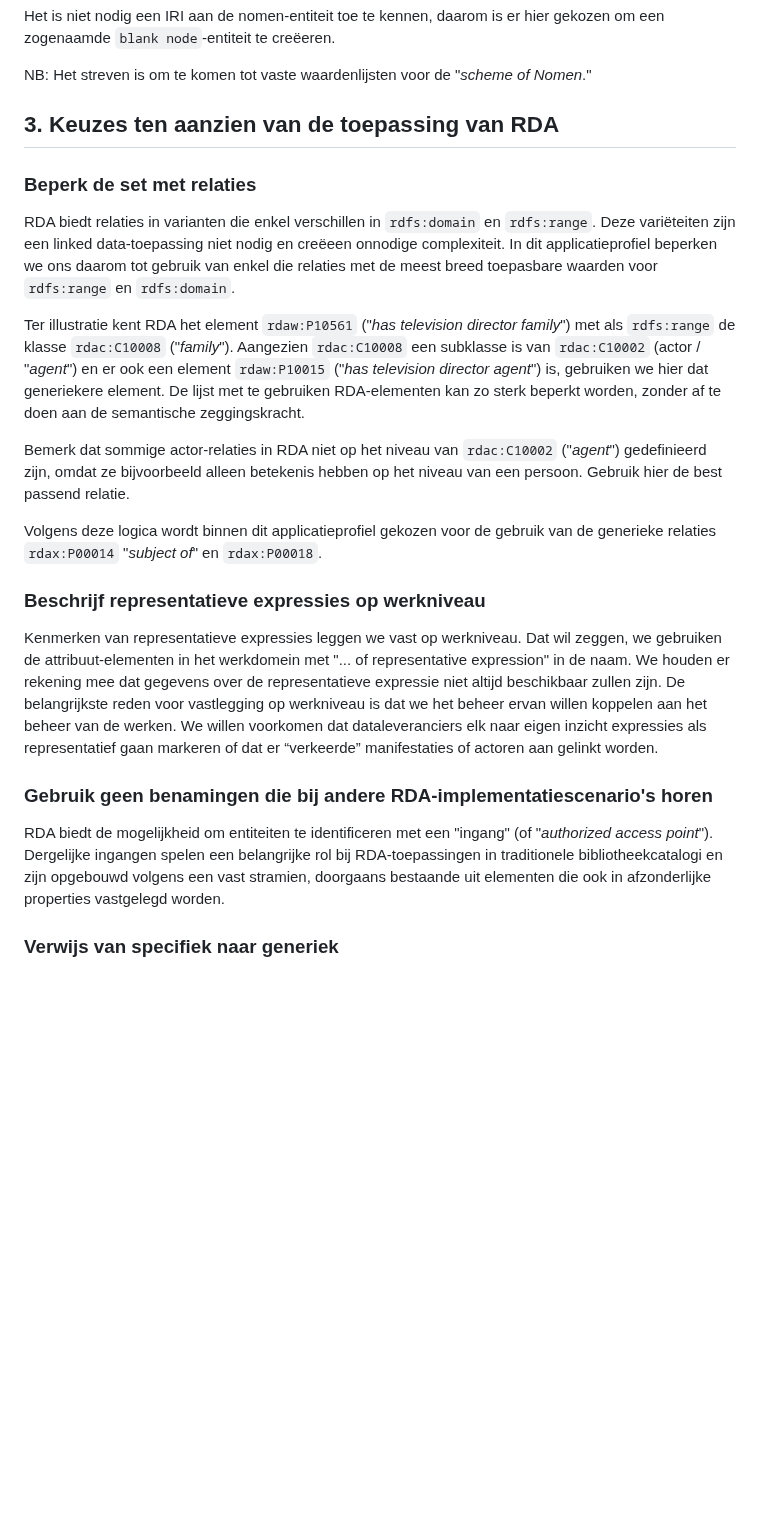
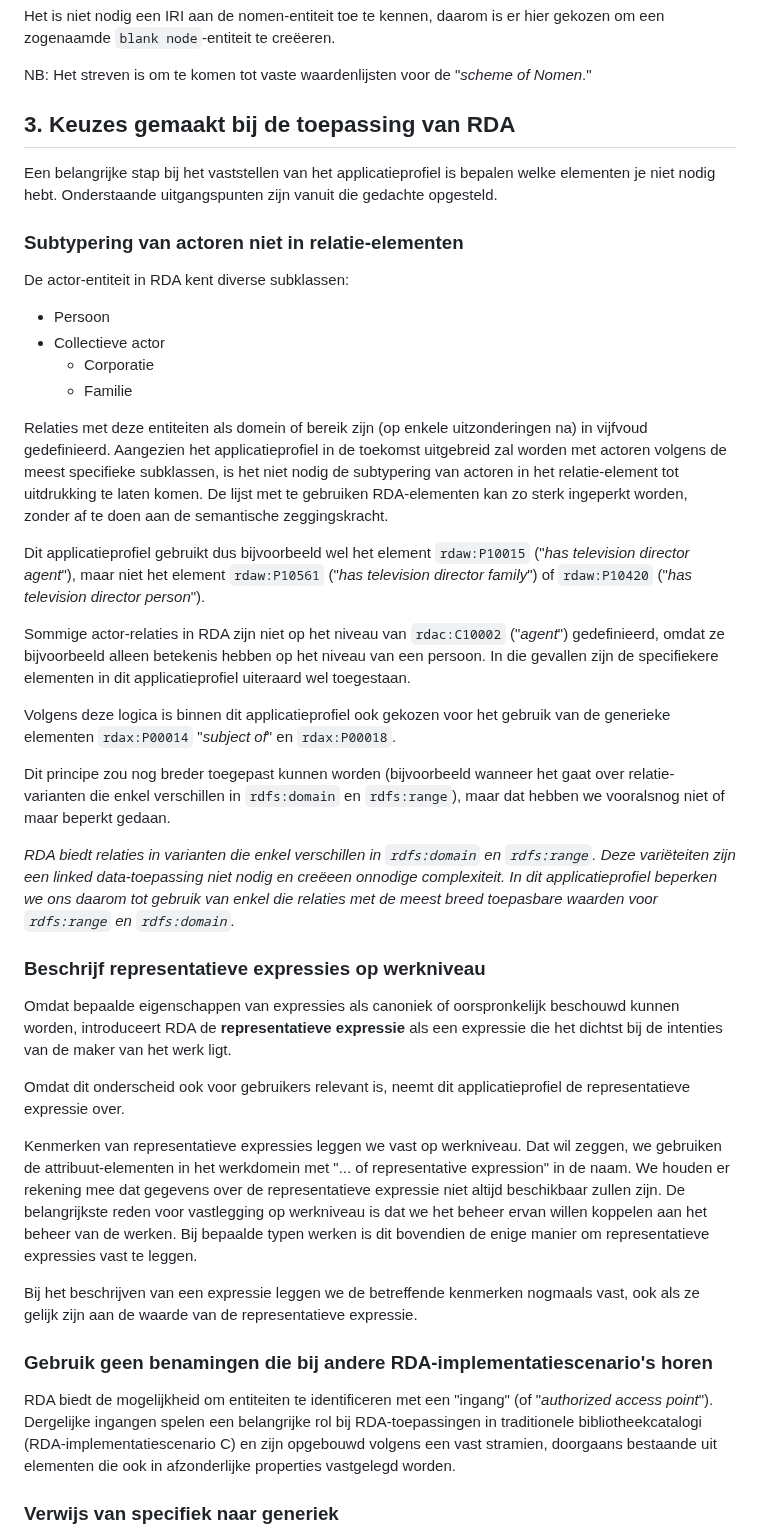
Before and after one commit to PodiumkunstNet/ApplicationProfileRDA, a Markdown page: Principles.md, the part around one of its changes. Rendered like a GitHub page; blank space fills up the shorter version.

```diff
--- a/Principles.md
+++ b/Principles.md
@@ -86,25 +96,43 @@ Het is niet nodig een IRI aan de nomen-entiteit toe te kennen, daarom is er hier
 
 NB: Het streven is om te komen tot vaste waardenlijsten voor de "*scheme of Nomen*."
 
-## 3. Keuzes ten aanzien van de toepassing van RDA
+## 3. Keuzes gemaakt bij de toepassing van RDA
 
-### Beperk de set met relaties
+Een belangrijke stap bij het vaststellen van het applicatieprofiel is bepalen welke elementen je niet nodig hebt. Onderstaande uitgangspunten zijn vanuit die gedachte opgesteld.
 
-RDA biedt relaties in varianten die enkel verschillen in `rdfs:domain` en `rdfs:range`. Deze variëteiten zijn een linked data-toepassing niet nodig en creëeen onnodige complexiteit. In dit applicatieprofiel beperken we ons daarom tot gebruik van enkel die relaties met de meest breed toepasbare waarden voor `rdfs:range` en `rdfs:domain`.
+### Subtypering van actoren niet in relatie-elementen
 
-Ter illustratie kent RDA het element `rdaw:P10561` ("*has television director family*") met als `rdfs:range` de klasse `rdac:C10008` ("*family*"). Aangezien `rdac:C10008` een subklasse is van `rdac:C10002` (actor / "*agent*") en er ook een element `rdaw:P10015` ("*has television director agent*") is, gebruiken we hier dat generiekere element. De lijst met te gebruiken RDA-elementen kan zo sterk beperkt worden, zonder af te doen aan de semantische zeggingskracht.
+De actor-entiteit in RDA kent diverse subklassen:
+* Persoon
+* Collectieve actor
+  * Corporatie
+  * Familie
 
-Bemerk dat sommige actor-relaties in RDA niet op het niveau van `rdac:C10002` ("*agent*") gedefinieerd zijn, omdat ze bijvoorbeeld alleen betekenis hebben op het niveau van een persoon. Gebruik hier de best passend relatie.
+Relaties met deze entiteiten als domein of bereik zijn (op enkele uitzonderingen na) in vijfvoud gedefinieerd. Aangezien het applicatieprofiel in de toekomst uitgebreid zal worden met actoren volgens de meest specifieke subklassen, is het niet nodig de subtypering van actoren in het relatie-element tot uitdrukking te laten komen. De lijst met te gebruiken RDA-elementen kan zo sterk ingeperkt worden, zonder af te doen aan de semantische zeggingskracht.
 
-Volgens deze logica wordt binnen dit applicatieprofiel gekozen voor de gebruik van de generieke relaties `rdax:P00014` "*subject of*" en `rdax:P00018`.
+Dit applicatieprofiel gebruikt dus bijvoorbeeld wel het element `rdaw:P10015` ("*has television director agent*"), maar niet het element `rdaw:P10561` ("*has television director family*") of `rdaw:P10420` ("*has television director person*").
+
+Sommige actor-relaties in RDA zijn niet op het niveau van `rdac:C10002` ("*agent*") gedefinieerd, omdat ze bijvoorbeeld alleen betekenis hebben op het niveau van een persoon. In die gevallen zijn de specifiekere elementen in dit applicatieprofiel uiteraard wel toegestaan.
+
+Volgens deze logica is binnen dit applicatieprofiel ook gekozen voor het gebruik van de generieke elementen `rdax:P00014` "*subject of*" en `rdax:P00018`.
+
+Dit principe zou nog breder toegepast kunnen worden (bijvoorbeeld wanneer het gaat over relatie-varianten die enkel verschillen in `rdfs:domain` en `rdfs:range`), maar dat hebben we vooralsnog niet of maar beperkt gedaan.
+
+_RDA biedt relaties in varianten die enkel verschillen in `rdfs:domain` en `rdfs:range`. Deze variëteiten zijn een linked data-toepassing niet nodig en creëeen onnodige complexiteit. In dit applicatieprofiel beperken we ons daarom tot gebruik van enkel die relaties met de meest breed toepasbare waarden voor `rdfs:range` en `rdfs:domain`._
 
 ### Beschrijf representatieve expressies op werkniveau
 
-Kenmerken van representatieve expressies leggen we vast op werkniveau. Dat wil zeggen, we gebruiken de attribuut-elementen in het werkdomein met "... of representative expression" in de naam. We houden er rekening mee dat gegevens over de representatieve expressie niet altijd beschikbaar zullen zijn. De belangrijkste reden voor vastlegging op werkniveau is dat we het beheer ervan willen koppelen aan het beheer van de werken. We willen voorkomen dat dataleveranciers elk naar eigen inzicht expressies als representatief gaan markeren of dat er “verkeerde” manifestaties of actoren aan gelinkt worden.
+Omdat bepaalde eigenschappen van expressies als canoniek of oorspronkelijk beschouwd kunnen worden, introduceert RDA de **representatieve expressie** als een expressie die het dichtst bij de intenties van de maker van het werk ligt.
+
+Omdat dit onderscheid ook voor gebruikers relevant is, neemt dit applicatieprofiel de representatieve expressie over.
+
+Kenmerken van representatieve expressies leggen we vast op werkniveau. Dat wil zeggen, we gebruiken de attribuut-elementen in het werkdomein met "... of representative expression" in de naam. We houden er rekening mee dat gegevens over de representatieve expressie niet altijd beschikbaar zullen zijn. De belangrijkste reden voor vastlegging op werkniveau is dat we het beheer ervan willen koppelen aan het beheer van de werken. Bij bepaalde typen werken is dit bovendien de enige manier om representatieve expressies vast te leggen.
+
+Bij het beschrijven van een expressie leggen we de betreffende kenmerken nogmaals vast, ook als ze gelijk zijn aan de waarde van de representatieve expressie.
 
 ### Gebruik geen benamingen die bij andere RDA-implementatiescenario's horen
 
-RDA biedt de mogelijkheid om entiteiten te identificeren met een "ingang" (of "*authorized access point*"). Dergelijke ingangen spelen een belangrijke rol bij RDA-toepassingen in traditionele bibliotheekcatalogi en zijn opgebouwd volgens een vast stramien, doorgaans bestaande uit elementen die ook in afzonderlijke properties vastgelegd worden.
+RDA biedt de mogelijkheid om entiteiten te identificeren met een "ingang" (of "*authorized access point*"). Dergelijke ingangen spelen een belangrijke rol bij RDA-toepassingen in traditionele bibliotheekcatalogi (RDA-implementatiescenario C) en zijn opgebouwd volgens een vast stramien, doorgaans bestaande uit elementen die ook in afzonderlijke properties vastgelegd worden.
 
 ### Verwijs van specifiek naar generiek
 
```
Also changed, not shown: other parts of Principles.md (+29 -19 lines).
